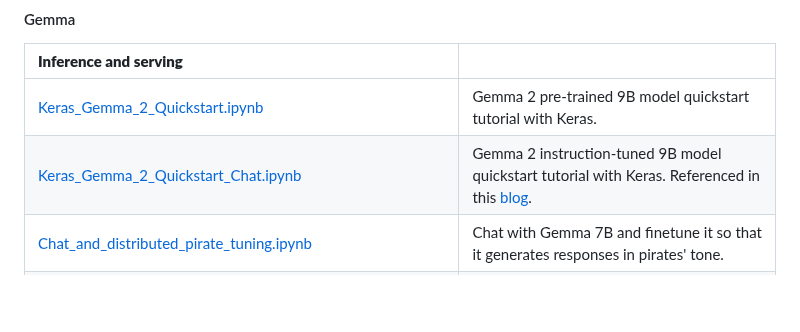
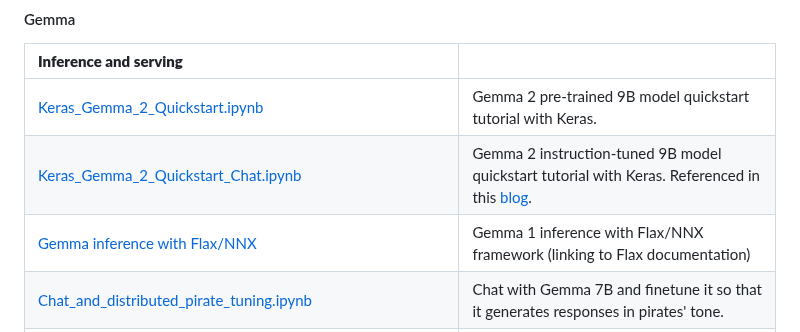
Before and after one commit to google-gemini/gemma-cookbook, a Markdown page: README.md, the part around the change. Drawn GitHub-style; blank space fills up the shorter version.

```diff
--- a/README.md
+++ b/README.md
@@ -50,6 +50,7 @@ You can find the Gemma models on GitHub, Hugging Face models, Kaggle, Google Clo
 | :------------------------------------------------------------------------------------------------------------------- | --------------------------------------------------------------------------------------------------------------------------------------------------------------------------------------- |
 | [Keras_Gemma_2_Quickstart.ipynb](Gemma/Keras_Gemma_2_Quickstart.ipynb)                                               | Gemma 2 pre-trained 9B model quickstart tutorial with Keras.                                                                                                                            |
 | [Keras_Gemma_2_Quickstart_Chat.ipynb](Gemma/Keras_Gemma_2_Quickstart_Chat.ipynb)                                     | Gemma 2 instruction-tuned 9B model quickstart tutorial with Keras. Referenced in this [blog](https://developers.googleblog.com/en/fine-tuning-gemma-2-with-keras-hugging-face-update/). |
+| [Gemma inference with Flax/NNX](https://flax.readthedocs.io/en/latest/guides/gemma.html)                             | Gemma 1 inference with Flax/NNX framework (linking to Flax documentation)                                                                                                               |
 | [Chat_and_distributed_pirate_tuning.ipynb](Gemma/Chat_and_distributed_pirate_tuning.ipynb)                           | Chat with Gemma 7B and finetune it so that it generates responses in pirates' tone.                                                                                                     |
 | [gemma_inference_on_tpu.ipynb](Gemma/gemma_inference_on_tpu.ipynb)                                                   | Basic inference of Gemma with JAX/Flax on TPU.                                                                                                                                          |
 | [gemma_data_parallel_inference_in_jax_tpu.ipynb](Gemma/gemma_data_parallel_inference_in_jax_tpu.ipynb)               | Parallel inference of Gemma with JAX/Flax on TPU.                                                                                                                                       |
```
